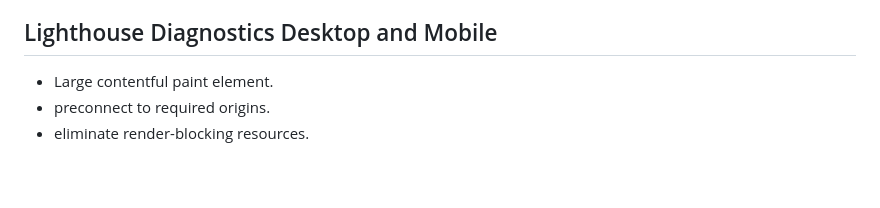
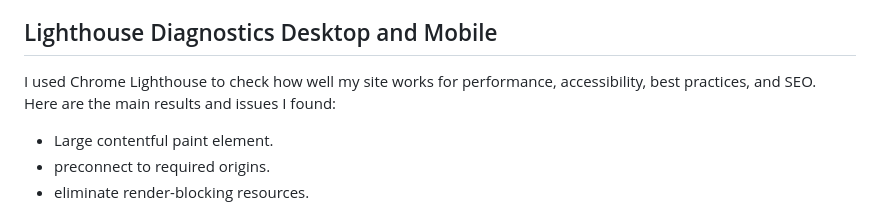
Before and after one commit to mathiase4/Stage-unit, a Markdown page: README.md, the part around the change. Rendered like a GitHub page; blank space fills up the shorter version.

```diff
--- a/README.md
+++ b/README.md
@@ -98,6 +98,10 @@ This helped me decide where to put everything, like text, buttons, navbar, and s
    - Sora AI for website images
 
 ## Lighthouse Diagnostics Desktop and Mobile
+
+I used Chrome Lighthouse to check how well my site works for performance, accessibility, best practices, and SEO.
+Here are the main results and issues I found:
+
 - Large contentful paint element.
 - preconnect to required origins.
 - eliminate render-blocking resources.
```
